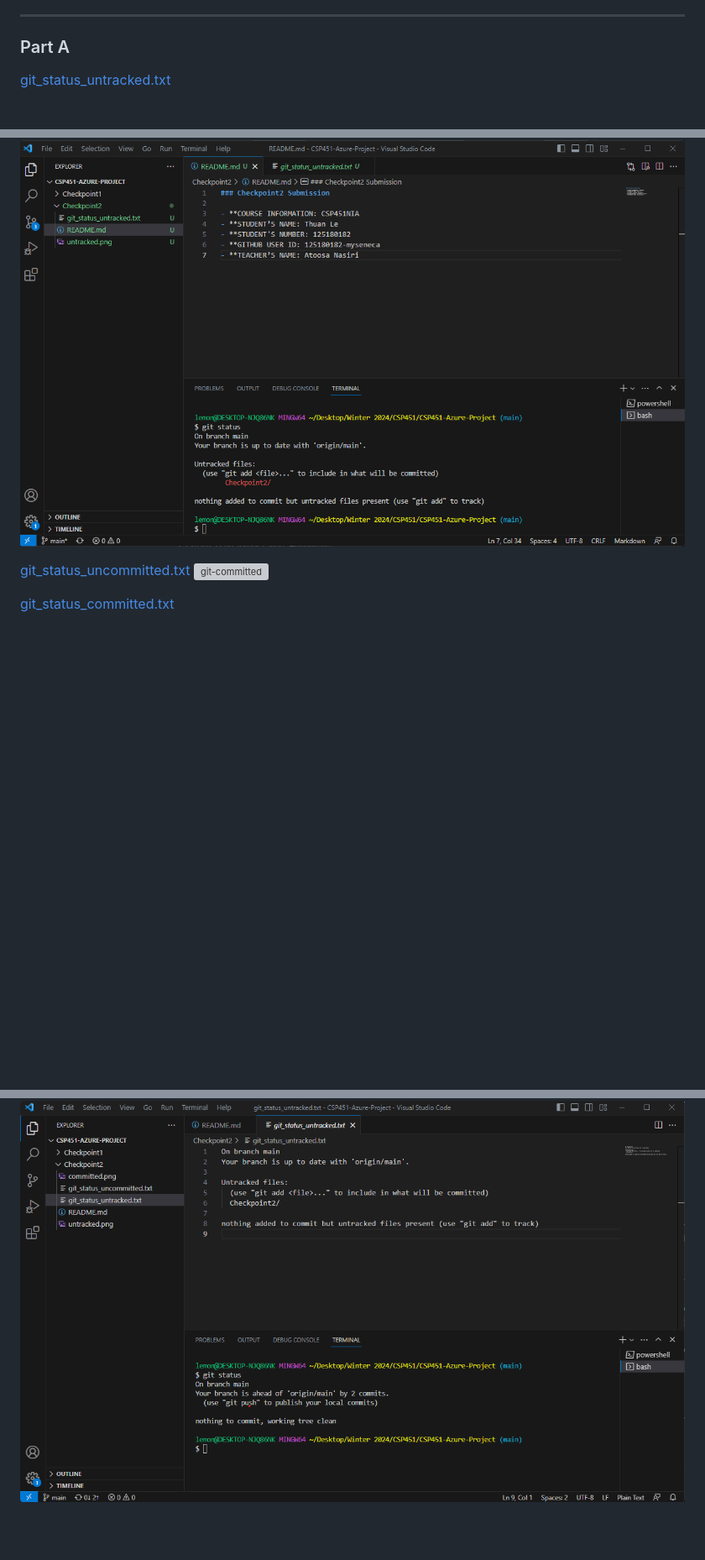
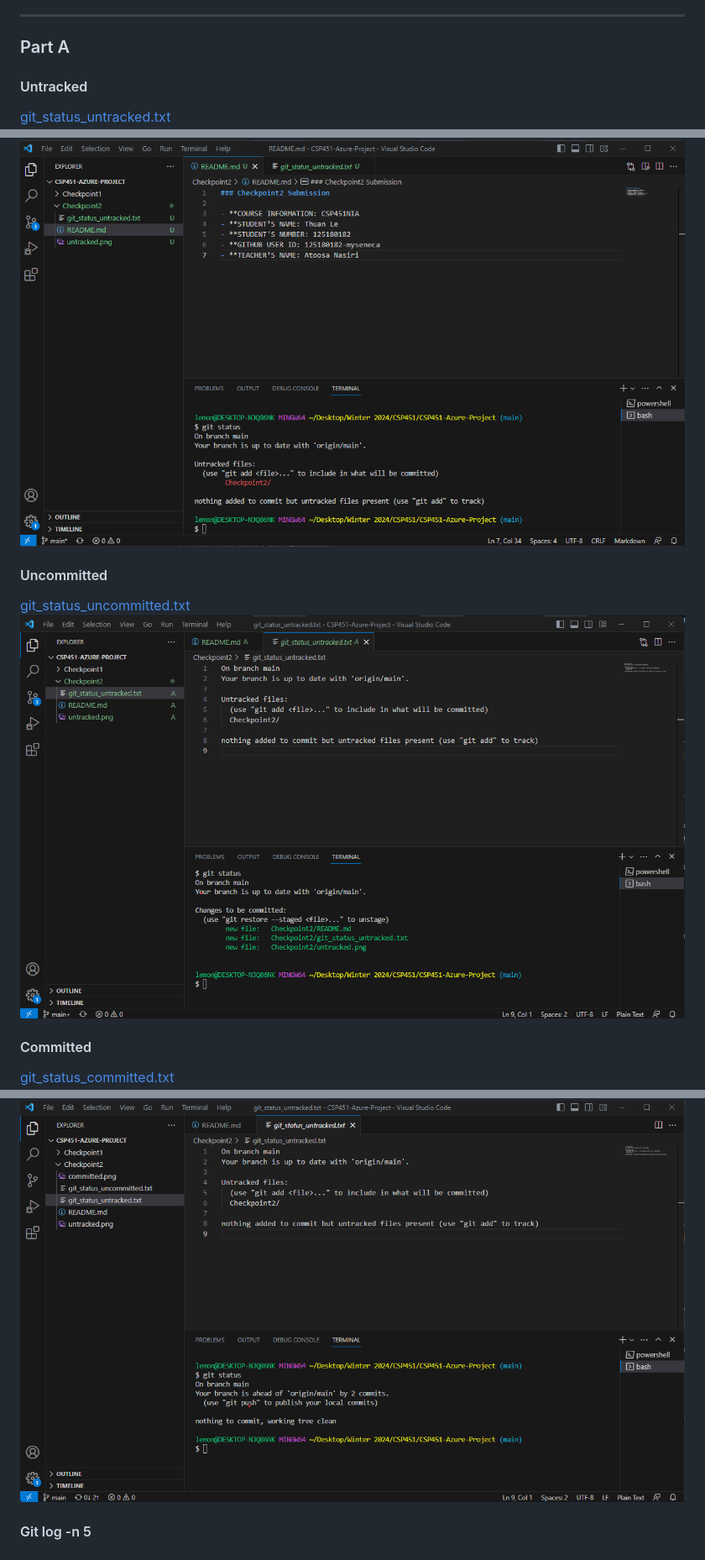
Before and after one commit to 125180182-myseneca/CSP451-Azure-Project, a Markdown page: Checkpoint2/README.md, 3 parts joined by grey strips. Shown: that part at 84% size. GitHub-like rendering; blank space fills up the shorter version; grey boxes are pictures that could not be loaded.

Commit message:
minor additions to README.md

```diff
--- a/Checkpoint2/README.md
+++ b/Checkpoint2/README.md
@@ -16,15 +16,20 @@
 
 ### Part A
 
+#### Untracked
 [git_status_untracked.txt](git_status_untracked.txt)
 ![git-untracked](images/untracked.png)
 
+#### Uncommitted
 [git_status_uncommitted.txt](git_status_uncommitted.txt)
-![git-committed](images/gituncommitted.png)
+![git-committed](images/uncommitted.png)
 
+#### Committed
 [git_status_committed.txt](git_status_committed.txt)
 ![git-uncommitted](images/committed.png)
 
+
+#### Git log -n 5
 ![git-log-n-5](images/git-log-n-5.png)
 ----
 
```
